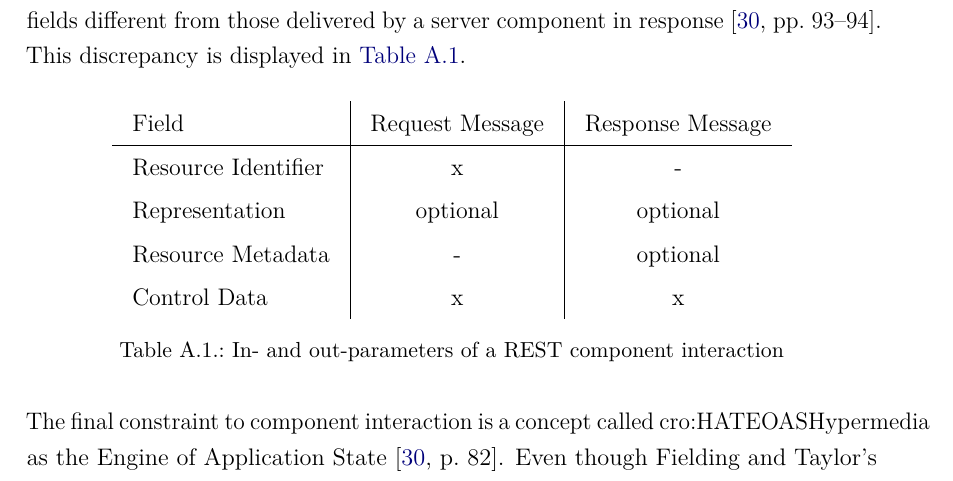
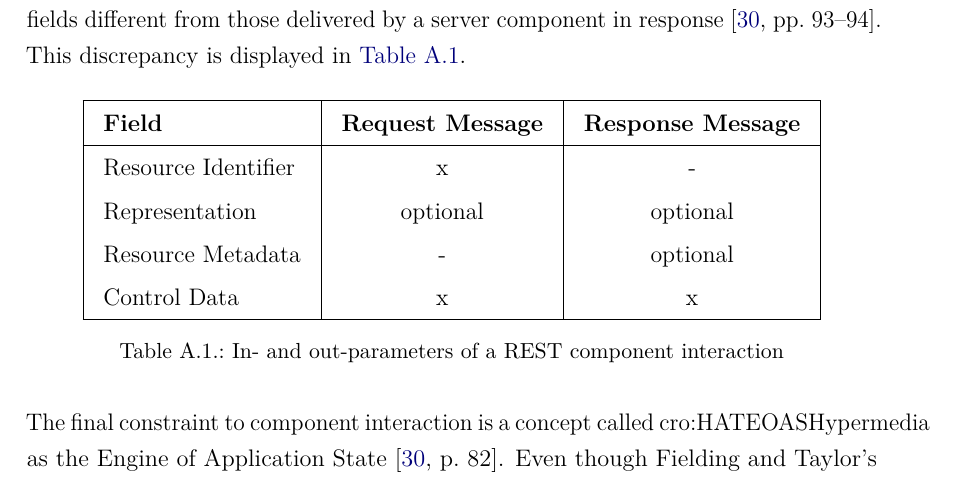
Before and after one commit to niksauer/MasterThesis, a LaTeX thesis (thesis.tex, which reads ads/07_appendix.tex): part of page 77 of 81, cut so that both start at the same text. Compiled offline with pdfLaTeX.

Commit message:
Streamline table formatting

```diff
--- a/ads/07_appendix.tex
+++ b/ads/07_appendix.tex
@@ -77,13 +77,15 @@ It shall be noted that a message originating from a client component may include
 
 \begin{table}[hbt]
 	\centering
-  	\begin{tabular}{l|c|c}
-	    Field & Request Message & Response Message \\
+  	\begin{tabular}{|l|c|c|}
+  		\hline
+	    \textbf{Field} & \textbf{Request Message} & \textbf{Response Message} \\
 	    \hline
 	    Resource Identifier 	& x & - \\
 	    Representation 			& optional & optional \\
 	    Resource Metadata 		& - & optional \\
 	    Control Data 			& x & x \\
+	    	\hline
 	\end{tabular}
   	\caption{In- and out-parameters of a \acs*{REST} component interaction}
   	\label{tab:rest-message-fields}
```
